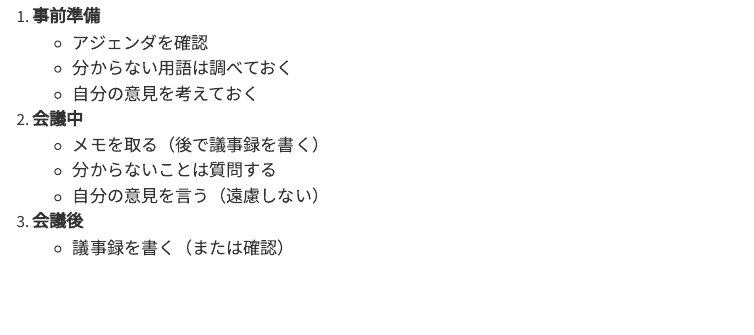
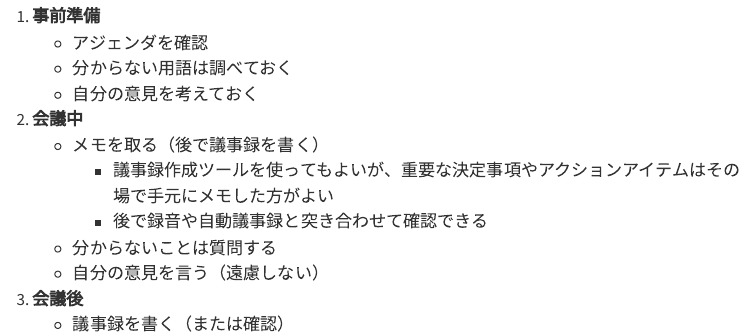
Before and after one commit to dobachi/work-fundamentals, a Quarto document (reports/work-guide.qmd): the page in a window 1100 px wide, from 4760 px down. Rendered offline with R 4.5, knitr and Pandoc in place of Quarto, with nearby package versions; menus at the side of the page are left out.

Commit message:
docs: 会議参加時のメモに関する補足を追加
議事録ツールを使ってもよいが、重要な決定事項やアクションアイテムは
その場で手元にメモした方がよい点を追記。
後で録音や自動議事録と突き合わせて確認できることも明記。

```diff
--- a/reports/work-guide.qmd
+++ b/reports/work-guide.qmd
@@ -220,6 +220,8 @@ lang: ja
 
 2. **会議中**
    - メモを取る（後で議事録を書く）
+     - 議事録作成ツールを使ってもよいが、重要な決定事項やアクションアイテムはその場で手元にメモした方がよい
+     - 後で録音や自動議事録と突き合わせて確認できる
    - 分からないことは質問する
    - 自分の意見を言う（遠慮しない）
 
```
